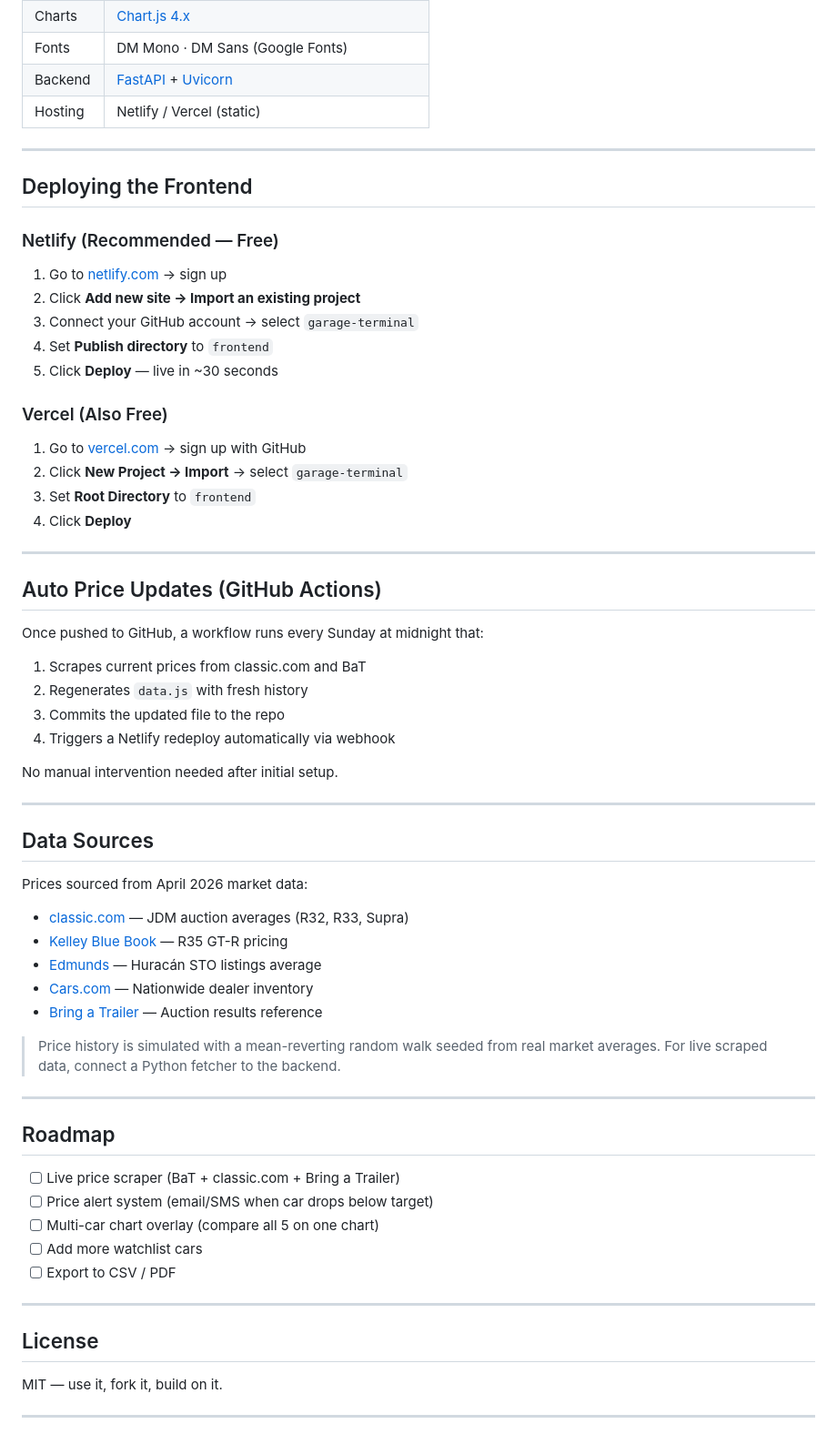
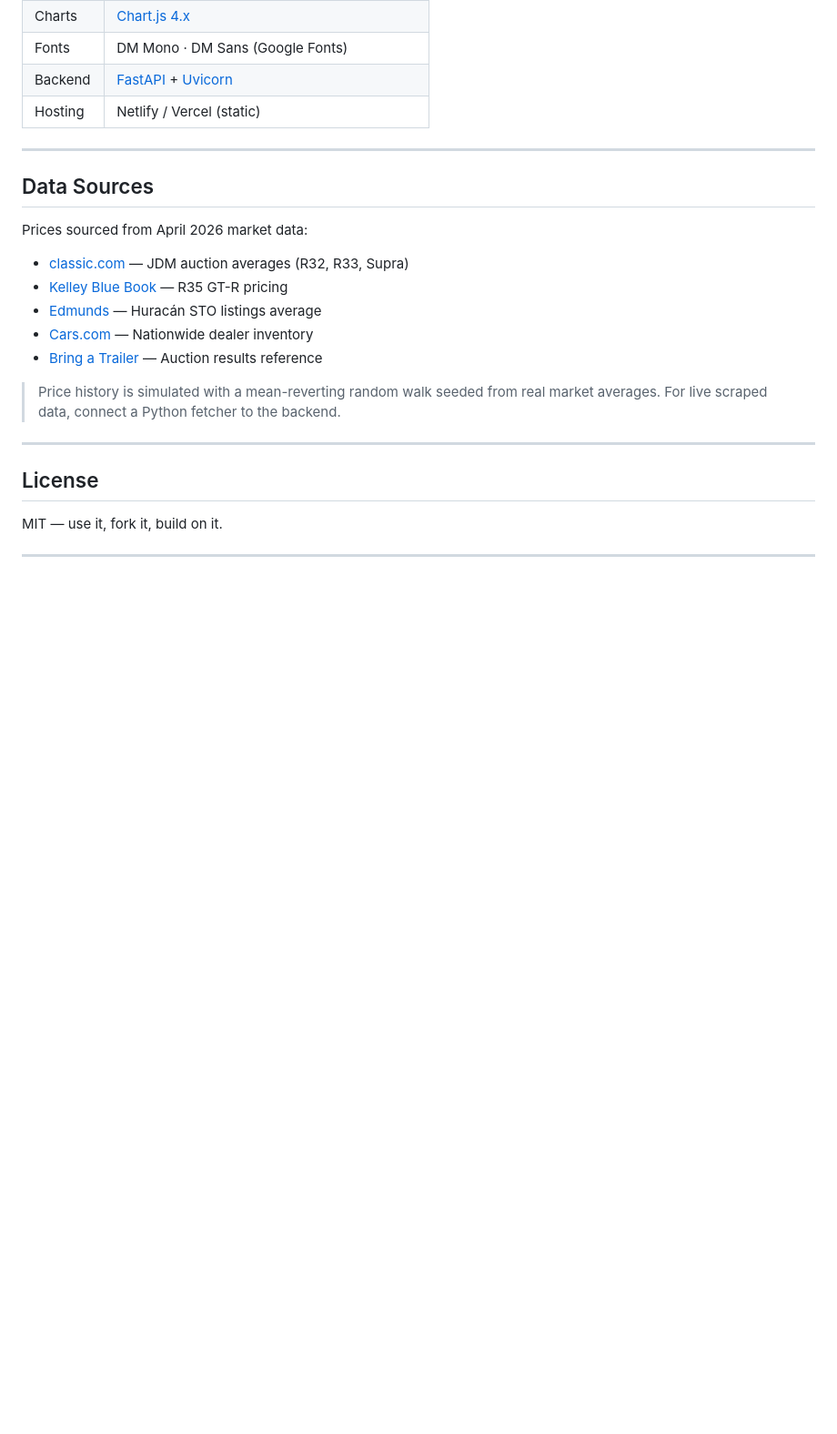
Before and after one commit to KaeJhee/garage-terminal, a Markdown page: README.md, the part around one of its changes. Shown at 91% size. Rendered like a GitHub page; blank space fills up the shorter version.

```diff
--- a/README.md
+++ b/README.md
@@ -231,36 +68,6 @@ http://localhost:5000
 
 ---
 
-## Deploying the Frontend
-
-### Netlify (Recommended — Free)
-
-1. Go to [netlify.com](https://netlify.com) → sign up
-2. Click **Add new site → Import an existing project**
-3. Connect your GitHub account → select `garage-terminal`
-4. Set **Publish directory** to `frontend`
-5. Click **Deploy** — live in ~30 seconds
-
-### Vercel (Also Free)
-
-1. Go to [vercel.com](https://vercel.com) → sign up with GitHub
-2. Click **New Project → Import** → select `garage-terminal`
-3. Set **Root Directory** to `frontend`
-4. Click **Deploy**
-
----
-
-## Auto Price Updates (GitHub Actions)
-
-Once pushed to GitHub, a workflow runs every Sunday at midnight that:
-1. Scrapes current prices from classic.com and BaT
-2. Regenerates `data.js` with fresh history
-3. Commits the updated file to the repo
-4. Triggers a Netlify redeploy automatically via webhook
-
-No manual intervention needed after initial setup.
-
----
 
 ## Data Sources
 
@@ -276,16 +83,6 @@ Prices sourced from April 2026 market data:
 
 ---
 
-## Roadmap
-
-- [ ] Live price scraper (BaT + classic.com + Bring a Trailer)
-- [ ] Price alert system (email/SMS when car drops below target)
-- [ ] Multi-car chart overlay (compare all 5 on one chart)
-- [ ] Add more watchlist cars
-- [ ] Export to CSV / PDF
-
----
-
 ## License
 
 MIT — use it, fork it, build on it.
```
Also changed, not shown: other parts of README.md (+0 -163 lines).
